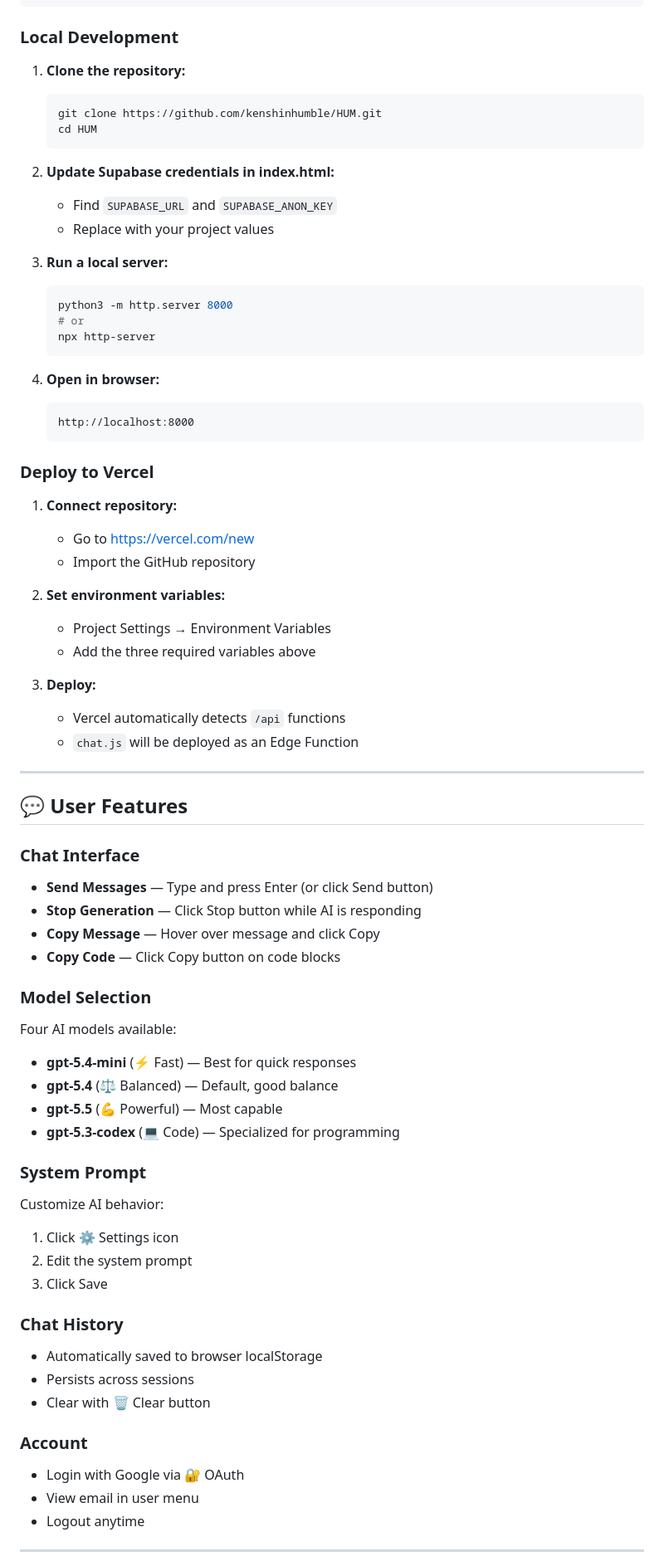
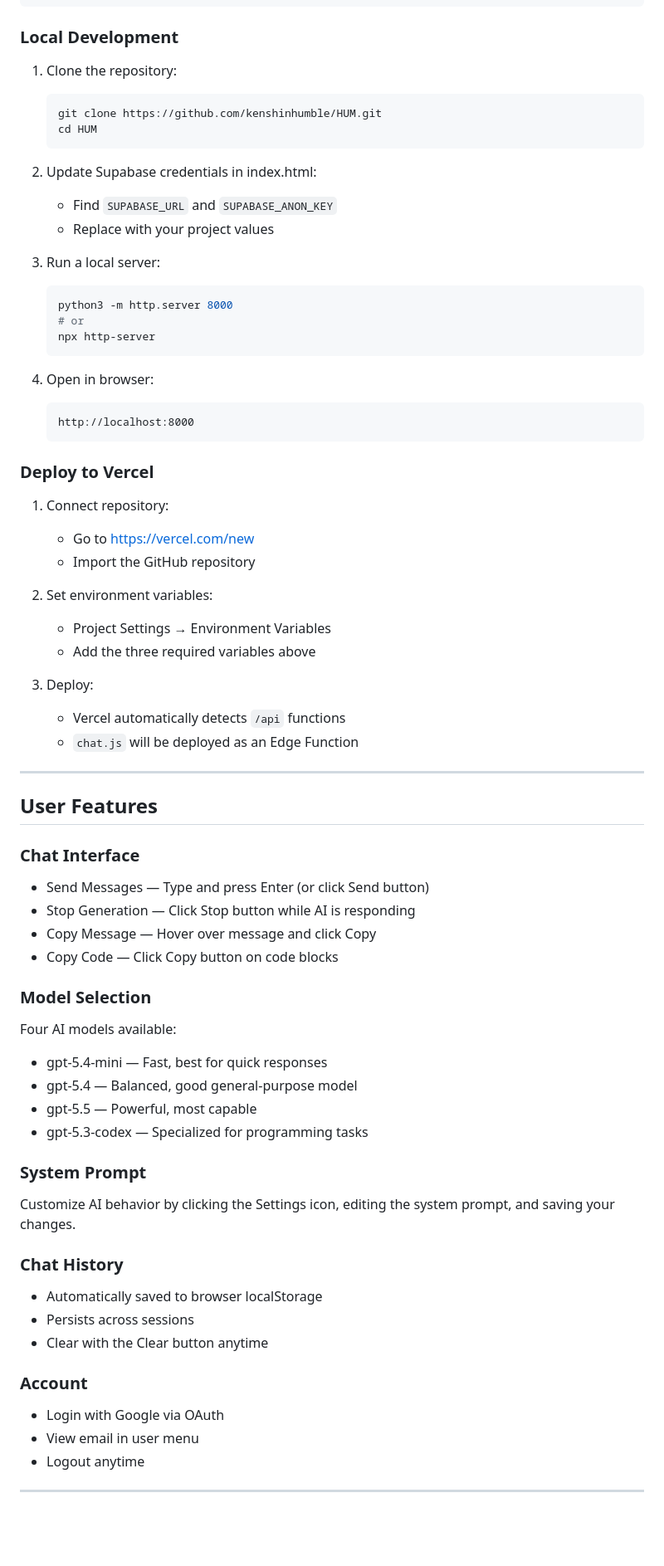
Before and after one commit to kenshinhumble/HUM, a Markdown page: README.md, the part around one of its changes. Shown at 83% size. Drawn GitHub-style; blank space fills up the shorter version.

````diff
--- a/README.md
+++ b/README.md
@@ -170,72 +170,69 @@ FREEMODEL_API_KEY=your_api_key_here
 
 ### Local Development
 
-1. **Clone the repository:**
+1. Clone the repository:
    ```bash
    git clone https://github.com/kenshinhumble/HUM.git
    cd HUM
    ```
 
-2. **Update Supabase credentials in index.html:**
+2. Update Supabase credentials in index.html:
    - Find `SUPABASE_URL` and `SUPABASE_ANON_KEY`
    - Replace with your project values
 
-3. **Run a local server:**
+3. Run a local server:
    ```bash
    python3 -m http.server 8000
    # or
    npx http-server
    ```
 
-4. **Open in browser:**
+4. Open in browser:
    ```
    http://localhost:8000
    ```
 
 ### Deploy to Vercel
 
-1. **Connect repository:**
+1. Connect repository:
    - Go to https://vercel.com/new
    - Import the GitHub repository
 
-2. **Set environment variables:**
+2. Set environment variables:
    - Project Settings → Environment Variables
    - Add the three required variables above
 
-3. **Deploy:**
+3. Deploy:
    - Vercel automatically detects `/api` functions
    - `chat.js` will be deployed as an Edge Function
 
 ---
 
-## 💬 User Features
+## User Features
 
 ### Chat Interface
-- **Send Messages** — Type and press Enter (or click Send button)
-- **Stop Generation** — Click Stop button while AI is responding
-- **Copy Message** — Hover over message and click Copy
-- **Copy Code** — Click Copy button on code blocks
+- Send Messages — Type and press Enter (or click Send button)
+- Stop Generation — Click Stop button while AI is responding
+- Copy Message — Hover over message and click Copy
+- Copy Code — Click Copy button on code blocks
 
 ### Model Selection
 Four AI models available:
-- **gpt-5.4-mini** (⚡ Fast) — Best for quick responses
-- **gpt-5.4** (⚖️ Balanced) — Default, good balance
-- **gpt-5.5** (💪 Powerful) — Most capable
-- **gpt-5.3-codex** (💻 Code) — Specialized for programming
+- gpt-5.4-mini — Fast, best for quick responses
+- gpt-5.4 — Balanced, good general-purpose model
+- gpt-5.5 — Powerful, most capable
+- gpt-5.3-codex — Specialized for programming tasks
 
 ### System Prompt
-Customize AI behavior:
-1. Click ⚙️ Settings icon
-2. Edit the system prompt
-3. Click Save
+Customize AI behavior by clicking the Settings icon, editing the system prompt, and saving your changes.
 
 ### Chat History
 - Automatically saved to browser localStorage
 - Persists across sessions
-- Clear with 🗑️ Clear button
+- Clear with the Clear button anytime
 
 ### Account
-- Login with Google via 🔐 OAuth
+- Login with Google via OAuth
 - View email in user menu
 - Logout anytime
 
````
Also changed, not shown: other parts of README.md (+79 -77 lines).
